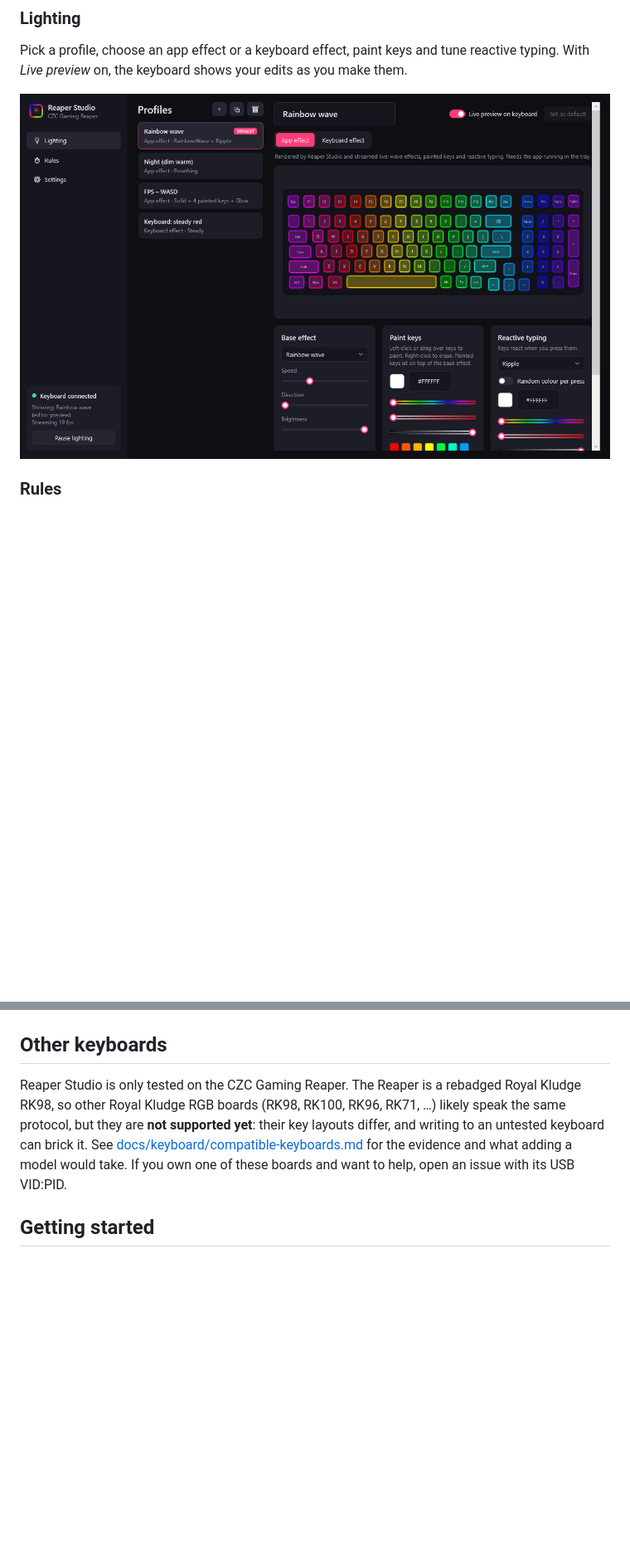
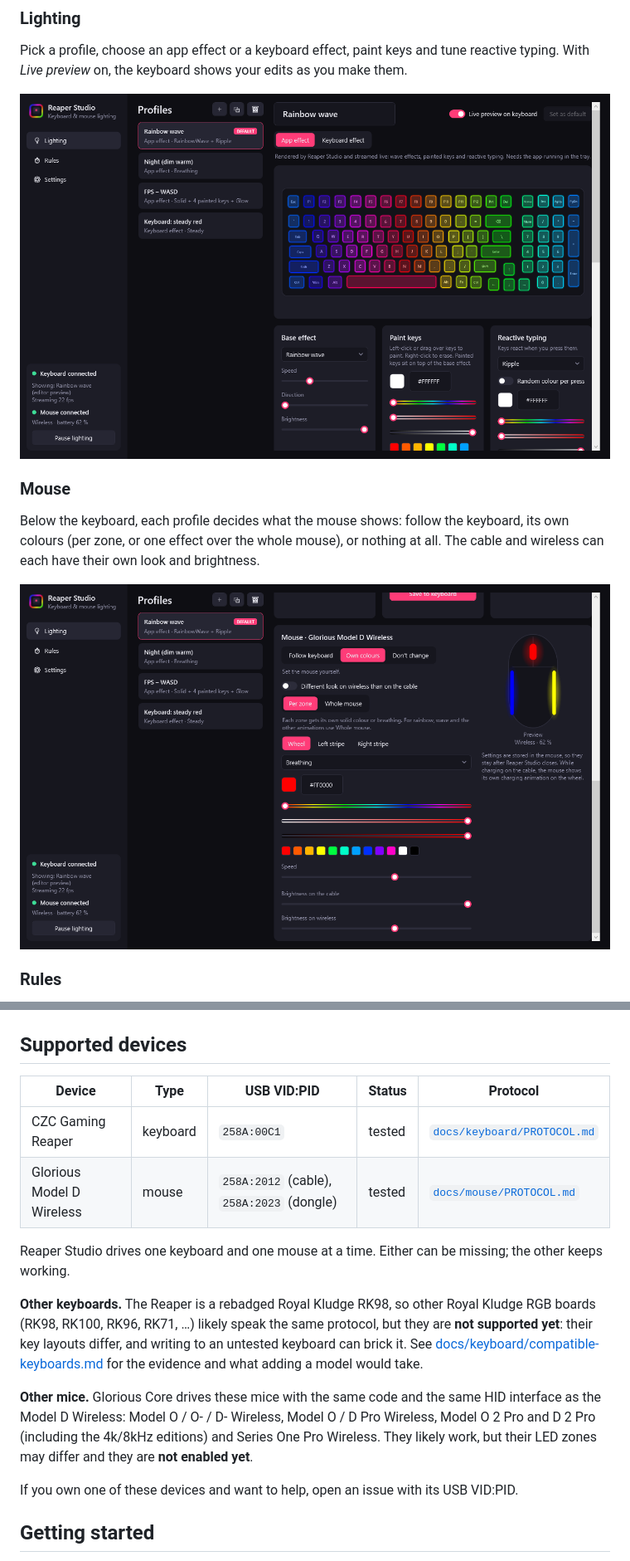
Before and after one commit to MatyasMayer/ReaperStudio, a Markdown page: README.md, 2 parts joined by grey strips. Shown at 83% size. GitHub-like rendering; pictures changed too: docs/images/lighting.png, docs/images/mouse.png (added); blank space fills up the shorter version.

Commit message:
Describe Reaper Studio as a keyboard and mouse app

```diff
--- a/README.md
+++ b/README.md
@@ -44,6 +45,13 @@ With *Live preview* on, the keyboard shows your edits as you make them.
 
 ![Lighting page](docs/images/lighting.png)
 
+### Mouse
+Below the keyboard, each profile decides what the mouse shows: follow the keyboard, its own colours
+(per zone, or one effect over the whole mouse), or nothing at all. The cable and wireless can each have
+their own look and brightness.
+
+![Mouse editor](docs/images/mouse.png)
+
 ### Rules
 Rule types have a fixed priority: **app focused → app running → time of day**. Within one type,
 rules are checked top to bottom and the first match wins. When nothing matches, the default profile is used.
@@ -53,14 +61,27 @@ rules are checked top to bottom and the first match wins. When nothing matches,
 ### Settings
 ![Settings page](docs/images/settings.png)
 
-## Other keyboards
-Reaper Studio is only tested on the CZC Gaming Reaper. The Reaper is a rebadged
-Royal Kludge RK98, so other Royal Kludge RGB boards (RK98, RK100, RK96, RK71, …)
-likely speak the same protocol, but they are **not supported yet**: their key
-layouts differ, and writing to an untested keyboard can brick it.
+## Supported devices
+
+| Device | Type | USB VID:PID | Status | Protocol |
+|---|---|---|---|---|
+| CZC Gaming Reaper | keyboard | `258A:00C1` | tested | [`docs/keyboard/PROTOCOL.md`](docs/keyboard/PROTOCOL.md) |
+| Glorious Model D Wireless | mouse | `258A:2012` (cable), `258A:2023` (dongle) | tested | [`docs/mouse/PROTOCOL.md`](docs/mouse/PROTOCOL.md) |
+
+Reaper Studio drives one keyboard and one mouse at a time. Either can be missing; the other keeps working.
+
+**Other keyboards.** The Reaper is a rebadged Royal Kludge RK98, so other Royal Kludge RGB boards
+(RK98, RK100, RK96, RK71, …) likely speak the same protocol, but they are **not supported yet**: their
+key layouts differ, and writing to an untested keyboard can brick it.
 See [docs/keyboard/compatible-keyboards.md](docs/keyboard/compatible-keyboards.md)
-for the evidence and what adding a model would take. If you own one of these
-boards and want to help, open an issue with its USB VID:PID.
+for the evidence and what adding a model would take.
+
+**Other mice.** Glorious Core drives these mice with the same code and the same HID interface as the
+Model D Wireless: Model O / O- / D- Wireless, Model O / D Pro Wireless, Model O 2 Pro and D 2 Pro
+(including the 4k/8kHz editions) and Series One Pro Wireless. They likely work, but their LED zones
+may differ and they are **not enabled yet**.
+
+If you own one of these devices and want to help, open an issue with its USB VID:PID.
 
 ## Getting started
 
```
Also changed, not shown: other parts of README.md (+13 -5 lines), 2 other files.
